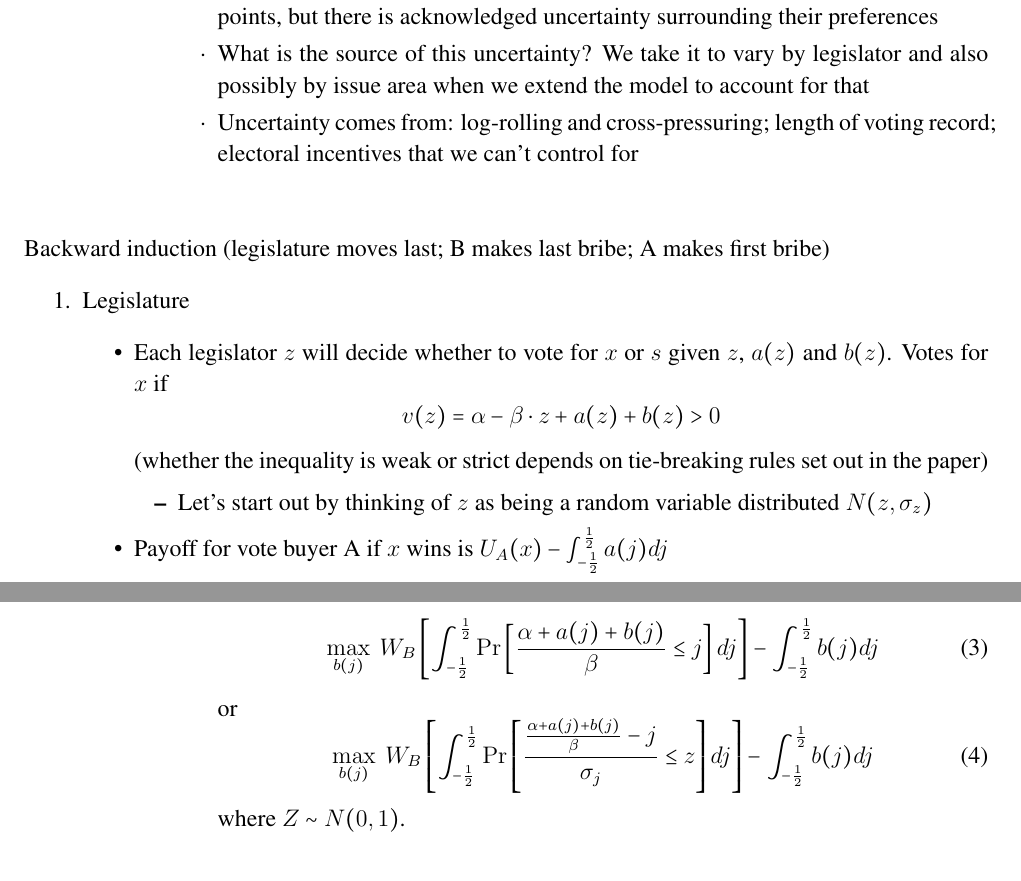
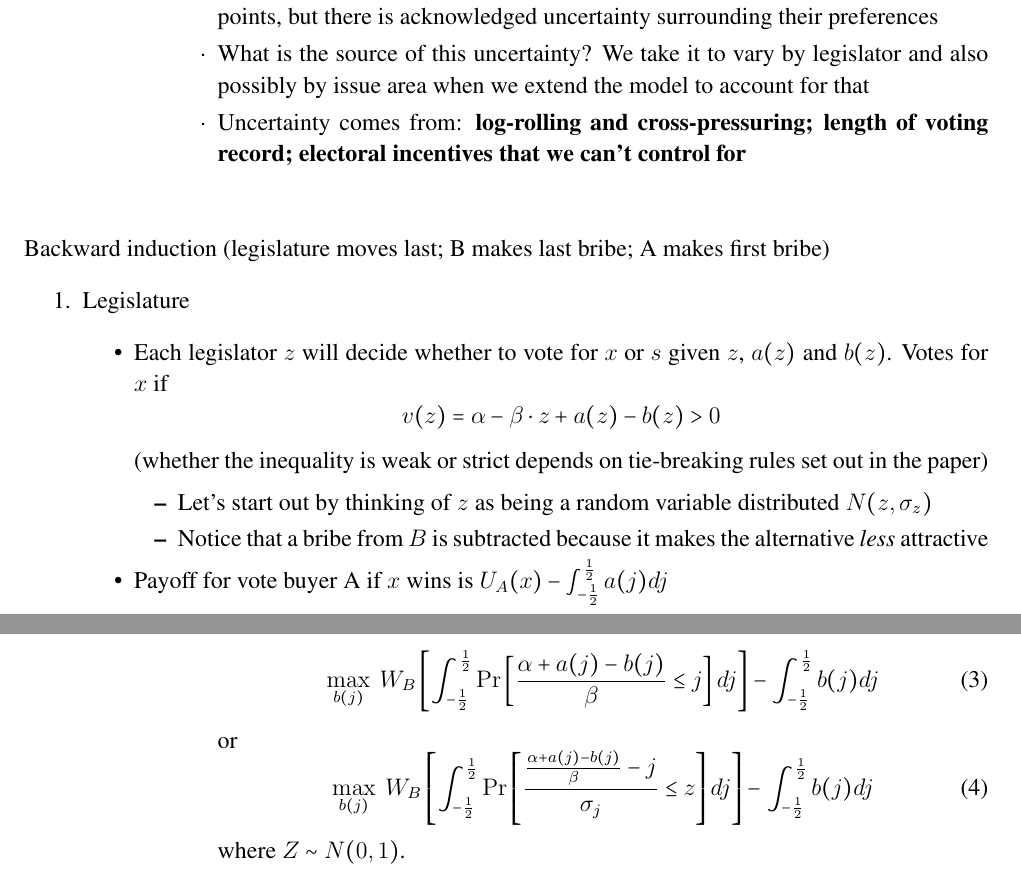
Before and after one commit to JorgeValde/political-uncertainty, a LaTeX document (GS-extension.tex): two parts of pages 2 and 4 of 5, joined at a grey line, cut so that both start at the same text. The pictures show the PDF file GS-extension.pdf that the author committed with the source.

Commit message:
change to subtracting bribes from vote buyer B

```diff
--- a/GS-extension.tex
+++ b/GS-extension.tex
@@ -98,7 +98,7 @@ General thoughts on extension to uncertainty
 							\begin{itemize}
 								\item This means that the legislators are ordered on the interval according to their ideal points, but there is acknowledged uncertainty surrounding their preferences
 								\item What is the source of this uncertainty? We take it to vary by legislator and also possibly by issue area when we extend the model to account for that
-								\item Uncertainty comes from: log-rolling and cross-pressuring; length of voting record; electoral incentives that we can't control for
+								\item Uncertainty comes from: \textbf{log-rolling and cross-pressuring; length of voting record; electoral incentives that we can't control for}
 							\end{itemize}
 				\end{itemize}
 		\end{itemize}
@@ -111,11 +111,12 @@ Backward induction (legislature moves last; B makes last bribe; A makes first br
 		\begin{itemize}
 			\item Each legislator $z$ will decide whether to vote for $x$ or $s$ given $z$, $a(z)$ and $b(z)$. Votes for $x$ if
 			  \[
-				  v(z) = \alpha -\beta \cdot z + a(z) + b(z) > 0
+				  v(z) = \alpha -\beta \cdot z + a(z) - b(z) > 0
 				\]
 				(whether the inequality is weak or strict depends on tie-breaking rules set out in the paper)
 					\begin{itemize}
 						\item Let's start out by thinking of $z$ as being a random variable distributed $N(z,\sigma_z)$
+						\item Notice that a bribe from $B$ is subtracted because it makes the alternative \textit{less} attractive
 					\end{itemize}
 			\item Payoff for vote buyer A if $x$ wins is $U_A(x) - \int_{-\frac{1}{2}}^\frac{1}{2} a(j) dj$
 			\item Payoff for vote buyer A if $s$ wins is $U_A(s) - \int_{-\frac{1}{2}}^\frac{1}{2} a(j) dj$
@@ -142,7 +143,7 @@ Backward induction (legislature moves last; B makes last bribe; A makes first br
 				\end{itemize}
 			\item Let's start with the simple maximize expected value of winning (WTP times probability of winning) net of bribes:
 						\begin{multline}
-							\max_{b(j)} \ W_B\left\{ \left[ \int_{-\frac{1}{2}}^\frac{1}{2} \mathbbm{1}\left[\alpha -\beta \cdot j + a(j) + b(j) \leq 0 \right] dj \right]\geq \frac{1}{2} \right\} - \int_{-\frac{1}{2}}^\frac{1}{2} b(j) dj \\
+							\max_{b(j)} \ W_B\left\{ \left[ \int_{-\frac{1}{2}}^\frac{1}{2} \mathbbm{1}\left[\alpha -\beta \cdot j + a(j) - b(j) \leq 0 \right] dj \right]\geq \frac{1}{2} \right\} - \int_{-\frac{1}{2}}^\frac{1}{2} b(j) dj \\
 							\text{subject to} \hskip.2in \int_{-\frac{1}{2}}^\frac{1}{2} b(j) dj \leq W_B
 						\end{multline}
 				\begin{itemize}
@@ -151,27 +152,27 @@ Backward induction (legislature moves last; B makes last bribe; A makes first br
 						\begin{itemize}
 							\item Maximizing the total probability mass where $v(j) \geq 0$?
 							  \begin{multline}
-									\max_{b(j)} \ W_B \left[ \int_{-\frac{1}{2}}^\frac{1}{2} \Pr \left[\alpha -\beta \cdot j + a(j) + b(j) \leq 0 \right] dj \right] - \int_{-\frac{1}{2}}^\frac{1}{2} b(j) dj \\
+									\max_{b(j)} \ W_B \left[ \int_{-\frac{1}{2}}^\frac{1}{2} \Pr \left[\alpha -\beta \cdot j + a(j) - b(j) \leq 0 \right] dj \right] - \int_{-\frac{1}{2}}^\frac{1}{2} b(j) dj \\
 									\text{subject to} \hskip.2in \int_{-\frac{1}{2}}^\frac{1}{2} b(j) dj \leq W_B
 								\end{multline}
 							\item Suppressing the constraint for now and using the fact that $J \sim N(j,\sigma_j)$, this can be re-written as
 								\begin{equation}
-									\max_{b(j)} \ W_B \left[ \int_{-\frac{1}{2}}^\frac{1}{2} \Pr \left[\frac{\alpha + a(j) + b(j)}{\beta} \leq j \right] dj \right] - \int_{-\frac{1}{2}}^\frac{1}{2} b(j) dj
+									\max_{b(j)} \ W_B \left[ \int_{-\frac{1}{2}}^\frac{1}{2} \Pr \left[\frac{\alpha + a(j) - b(j)}{\beta} \leq j \right] dj \right] - \int_{-\frac{1}{2}}^\frac{1}{2} b(j) dj
 								\end{equation}
 								or
 								\begin{equation}
-									\max_{b(j)} \ W_B \left[ \int_{-\frac{1}{2}}^\frac{1}{2} \Pr \left[\frac{\frac{\alpha + a(j) + b(j)}{\beta} - j}{\sigma_j} \leq z \right] dj \right] - \int_{-\frac{1}{2}}^\frac{1}{2} b(j) dj
+									\max_{b(j)} \ W_B \left[ \int_{-\frac{1}{2}}^\frac{1}{2} \Pr \left[\frac{\frac{\alpha + a(j) - b(j)}{\beta} - j}{\sigma_j} \leq z \right] dj \right] - \int_{-\frac{1}{2}}^\frac{1}{2} b(j) dj
 								\end{equation}
 								where $Z \sim N(0,1)$. \\
 							\item	So, this can be written as
 								\begin{multline}
-									\max_{b(j)} \ \int_{-\frac{1}{2}}^\frac{1}{2} \left[ W_B \left(1- \Phi \left(\frac{\frac{\alpha + a(j) + b(j)}{\beta} - j}{\sigma_j} \right)\right) - b(j) \right] dj \\
+									\max_{b(j)} \ \int_{-\frac{1}{2}}^\frac{1}{2} \left[ W_B \left(1- \Phi \left(\frac{\frac{\alpha + a(j) - b(j)}{\beta} - j}{\sigma_j} \right)\right) - b(j) \right] dj \\
 									\text{subject to} \hskip.2in \int_{-\frac{1}{2}}^\frac{1}{2} b(j) dj \leq W_B
 								\end{multline}
 							\item If the realizations of $Z$ are i.i.d. and the bribes are independent across legislators, (I believe) this can be maximized pointwise--except for the constraint
 							\item The FOC for each $j$ is then
 								\begin{equation}
-								  - W_B \cdot \frac{ \partial \Phi \left(\frac{\frac{\alpha + a(j) + b(j)}{\beta} - j}{\sigma_j} \right)}{\partial b(j)} = 1
+								  - W_B \cdot \frac{ \partial \Phi \left(\frac{\frac{\alpha + a(j) - b(j)}{\beta} - j}{\sigma_j} \right)}{\partial b(j)} = 1
 								\end{equation}
 								as long as the constraint is satisfied.
 									\begin{itemize}
```
Also changed, not shown: GS-extension.pdf.
